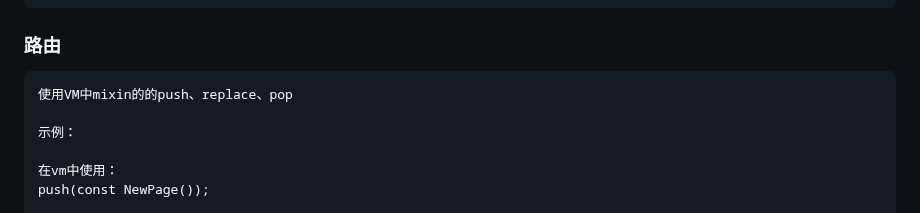
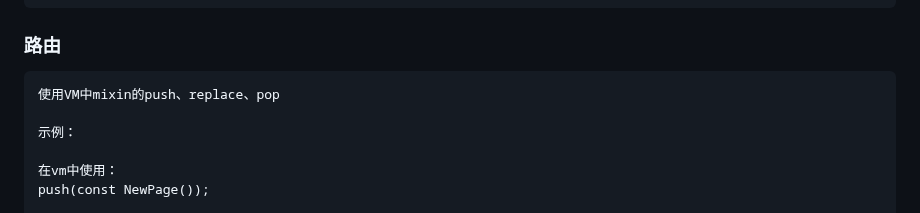
Before and after one commit to huisedediao/xb_scaffold, a Markdown page: README.md, the part around the change. GitHub-like rendering.

````diff
--- a/README.md
+++ b/README.md
@@ -59,7 +59,7 @@ tabbar高度、一个像素的高度等等
 
 ### 路由
 ```
-使用VM中mixin的的push、replace、pop
+使用VM中mixin的push、replace、pop
 
 示例：
 
````
